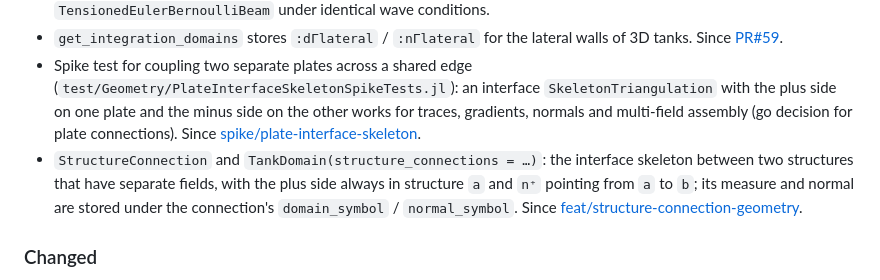
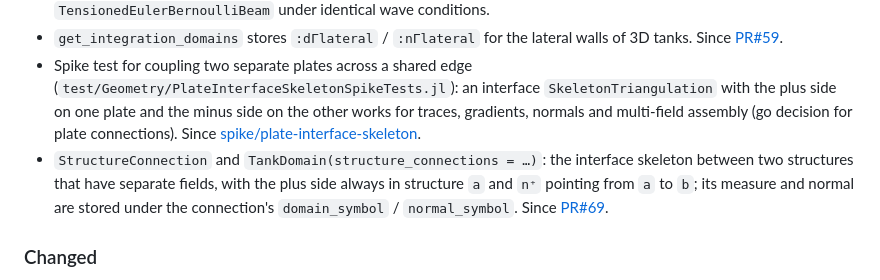
Before and after one commit to CMOE-TUDelft/HydroElasticFEM.jl, a Markdown page: NEWS.md, the part around the change. Rendered like a GitHub page.

```diff
--- a/NEWS.md
+++ b/NEWS.md
@@ -13,7 +13,7 @@ and this project adheres to [Semantic Versioning](https://semver.org/spec/v2.0.0
 - `examples/FloatingTensionedBeamExample.jl`, comparing `Membrane`, `EulerBernoulliBeam`, and `TensionedEulerBernoulliBeam` under identical wave conditions.
 - `get_integration_domains` stores `:dΓlateral` / `:nΓlateral` for the lateral walls of 3D tanks. Since [PR#59](https://github.com/CMOE-TUDelft/HydroElasticFEM.jl/pull/59).
 - Spike test for coupling two separate plates across a shared edge (`test/Geometry/PlateInterfaceSkeletonSpikeTests.jl`): an interface `SkeletonTriangulation` with the plus side on one plate and the minus side on the other works for traces, gradients, normals and multi-field assembly (go decision for plate connections). Since [spike/plate-interface-skeleton](https://github.com/CMOE-TUDelft/HydroElasticFEM.jl/tree/spike/plate-interface-skeleton).
-- `StructureConnection` and `TankDomain(structure_connections = …)`: the interface skeleton between two structures that have separate fields, with the plus side always in structure `a` and `n⁺` pointing from `a` to `b`; its measure and normal are stored under the connection's `domain_symbol` / `normal_symbol`. Since [feat/structure-connection-geometry](https://github.com/CMOE-TUDelft/HydroElasticFEM.jl/tree/feat/structure-connection-geometry).
+- `StructureConnection` and `TankDomain(structure_connections = …)`: the interface skeleton between two structures that have separate fields, with the plus side always in structure `a` and `n⁺` pointing from `a` to `b`; its measure and normal are stored under the connection's `domain_symbol` / `normal_symbol`. Since [PR#69](https://github.com/CMOE-TUDelft/HydroElasticFEM.jl/pull/69).
 
 ### Changed
 - `Membrane` and `EulerBernoulliBeam` now subtype `AbstractHydroelasticStructure` instead of `Structure` directly. Their assembled weak forms are unchanged; `mass`, `damping`, `stiffness`, and `rhs` are now provided by the shared base type instead of being implemented per-structure. `EulerBernoulliBeam`'s C/DG bending operator and joint-penalty assembly are now shared helper functions (`_eb_bending_stiffness_operator`, `_joint_stiffness_form`), reused by `TensionedEulerBernoulliBeam`.
```
